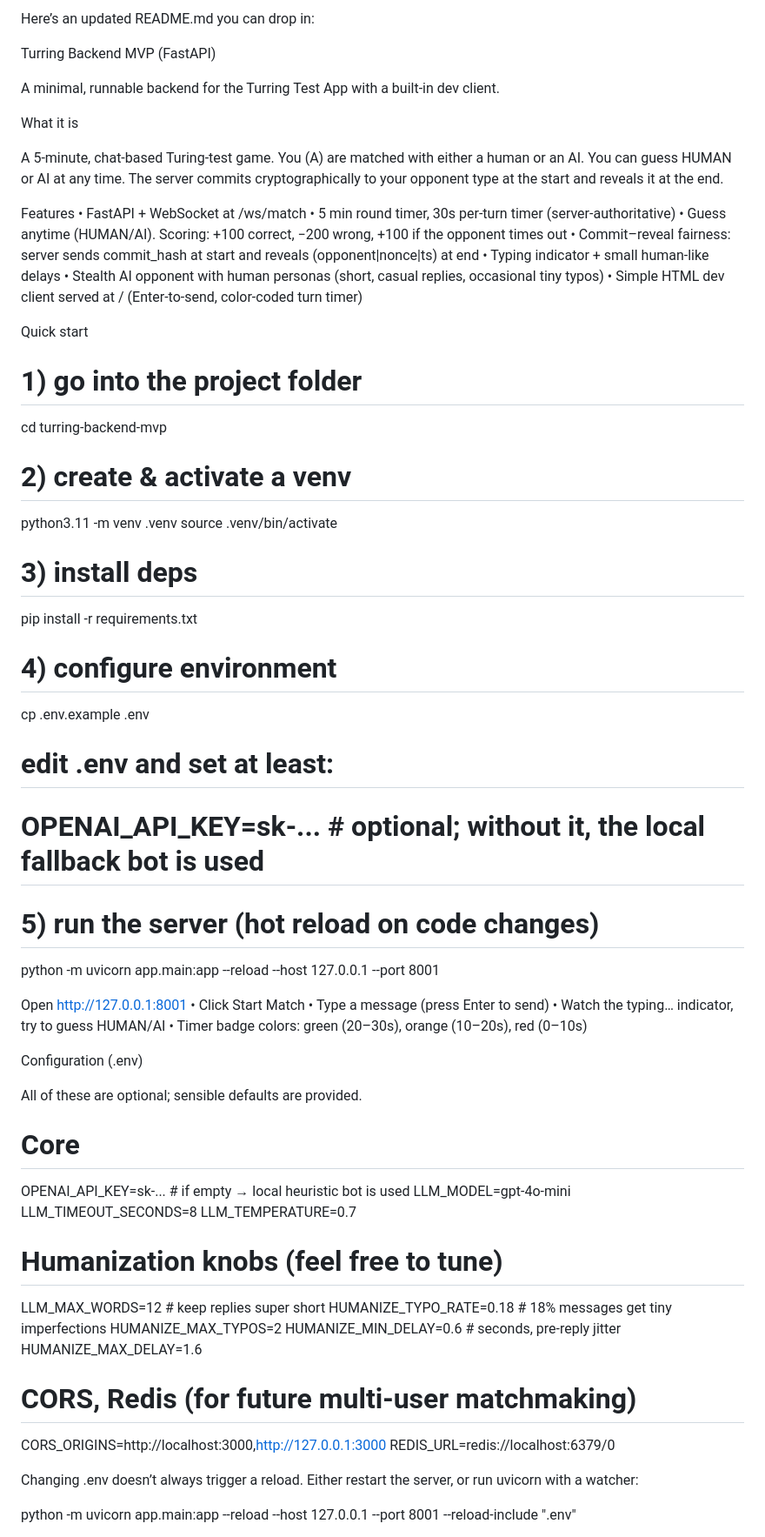
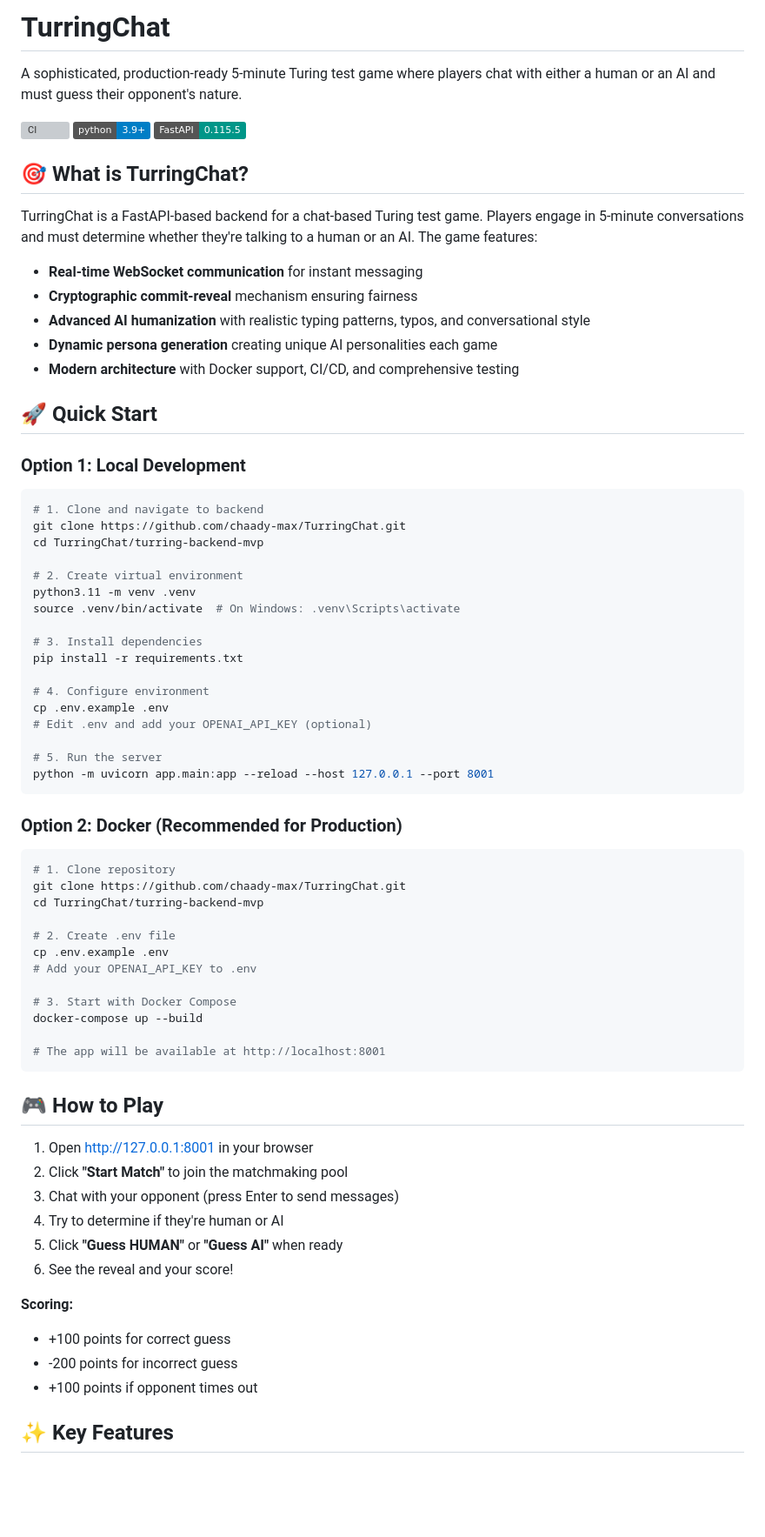
Before and after one commit to chaady-max/TurringChat, a Markdown page: README.md, the part around one of its changes. Shown at 87% size. Drawn GitHub-style; badges without logos; blank space fills up the shorter version; grey boxes are pictures that could not be loaded.

````diff
--- a/README.md
+++ b/README.md
@@ -1,71 +1,75 @@
-Here’s an updated README.md you can drop in:
+# TurringChat
 
-Turring Backend MVP (FastAPI)
+A sophisticated, production-ready 5-minute Turing test game where players chat with either a human or an AI and must guess their opponent's nature.
 
-A minimal, runnable backend for the Turring Test App with a built-in dev client.
+[![CI](https://github.com/chaady-max/TurringChat/workflows/CI/badge.svg)](https://github.com/chaady-max/TurringChat/actions)
+[![Python 3.9+](https://img.shields.io/badge/python-3.9+-blue.svg)](https://www.python.org/downloads/)
+[![FastAPI](https://img.shields.io/badge/FastAPI-0.115.5-009688.svg)](https://fastapi.tiangolo.com)
 
-What it is
+## 🎯 What is TurringChat?
 
-A 5-minute, chat-based Turing-test game. You (A) are matched with either a human or an AI. You can guess HUMAN or AI at any time. The server commits cryptographically to your opponent type at the start and reveals it at the end.
+TurringChat is a FastAPI-based backend for a chat-based Turing test game. Players engage in 5-minute conversations and must determine whether they're talking to a human or an AI. The game features:
 
-Features
-	•	FastAPI + WebSocket at /ws/match
-	•	5 min round timer, 30s per-turn timer (server-authoritative)
-	•	Guess anytime (HUMAN/AI). Scoring: +100 correct, −200 wrong, +100 if the opponent times out
-	•	Commit–reveal fairness: server sends commit_hash at start and reveals (opponent|nonce|ts) at end
-	•	Typing indicator + small human-like delays
-	•	Stealth AI opponent with human personas (short, casual replies, occasional tiny typos)
-	•	Simple HTML dev client served at / (Enter-to-send, color-coded turn timer)
+- **Real-time WebSocket communication** for instant messaging
+- **Cryptographic commit-reveal** mechanism ensuring fairness
+- **Advanced AI humanization** with realistic typing patterns, typos, and conversational style
+- **Dynamic persona generation** creating unique AI personalities each game
+- **Modern architecture** with Docker support, CI/CD, and comprehensive testing
 
-Quick start
+## 🚀 Quick Start
 
-# 1) go into the project folder
-cd turring-backend-mvp
+### Option 1: Local Development
 
-# 2) create & activate a venv
+```bash
+# 1. Clone and navigate to backend
+git clone https://github.com/chaady-max/TurringChat.git
+cd TurringChat/turring-backend-mvp
+
+# 2. Create virtual environment
 python3.11 -m venv .venv
-source .venv/bin/activate
+source .venv/bin/activate  # On Windows: .venv\Scripts\activate
 
-# 3) install deps
+# 3. Install dependencies
 pip install -r requirements.txt
 
-# 4) configure environment
+# 4. Configure environment
 cp .env.example .env
-# edit .env and set at least:
-#   OPENAI_API_KEY=sk-...        # optional; without it, the local fallback bot is used
+# Edit .env and add your OPENAI_API_KEY (optional)
 
-# 5) run the server (hot reload on code changes)
+# 5. Run the server
 python -m uvicorn app.main:app --reload --host 127.0.0.1 --port 8001
+```
 
-Open http://127.0.0.1:8001
-	•	Click Start Match
-	•	Type a message (press Enter to send)
-	•	Watch the typing… indicator, try to guess HUMAN/AI
-	•	Timer badge colors: green (20–30s), orange (10–20s), red (0–10s)
+### Option 2: Docker (Recommended for Production)
 
-Configuration (.env)
+```bash
+# 1. Clone repository
+git clone https://github.com/chaady-max/TurringChat.git
+cd TurringChat/turring-backend-mvp
 
-All of these are optional; sensible defaults are provided.
+# 2. Create .env file
+cp .env.example .env
+# Add your OPENAI_API_KEY to .env
 
-# Core
-OPENAI_API_KEY=sk-...          # if empty → local heuristic bot is used
-LLM_MODEL=gpt-4o-mini
-LLM_TIMEOUT_SECONDS=8
-LLM_TEMPERATURE=0.7
+# 3. Start with Docker Compose
+docker-compose up --build
 
-# Humanization knobs (feel free to tune)
-LLM_MAX_WORDS=12               # keep replies super short
-HUMANIZE_TYPO_RATE=0.18        # 18% messages get tiny imperfections
-HUMANIZE_MAX_TYPOS=2
-HUMANIZE_MIN_DELAY=0.6         # seconds, pre-reply jitter
-HUMANIZE_MAX_DELAY=1.6
+# The app will be available at http://localhost:8001
+```
 
-# CORS, Redis (for future multi-user matchmaking)
-CORS_ORIGINS=http://localhost:3000,http://127.0.0.1:3000
-REDIS_URL=redis://localhost:6379/0
+## 🎮 How to Play
 
-Changing .env doesn’t always trigger a reload. Either restart the server, or run uvicorn with a watcher:
+1. Open http://127.0.0.1:8001 in your browser
+2. Click **"Start Match"** to join the matchmaking pool
+3. Chat with your opponent (press Enter to send messages)
+4. Try to determine if they're human or AI
+5. Click **"Guess HUMAN"** or **"Guess AI"** when ready
+6. See the reveal and your score!
 
-python -m uvicorn app.main:app --reload --host 127.0.0.1 --port 8001 --reload-include ".env"
+**Scoring:**
+- +100 points for correct guess
+- -200 points for incorrect guess
+- +100 points if opponent times out
 
+## ✨ Key Features
 
````
Also changed, not shown: other parts of README.md (+191 -29 lines).
